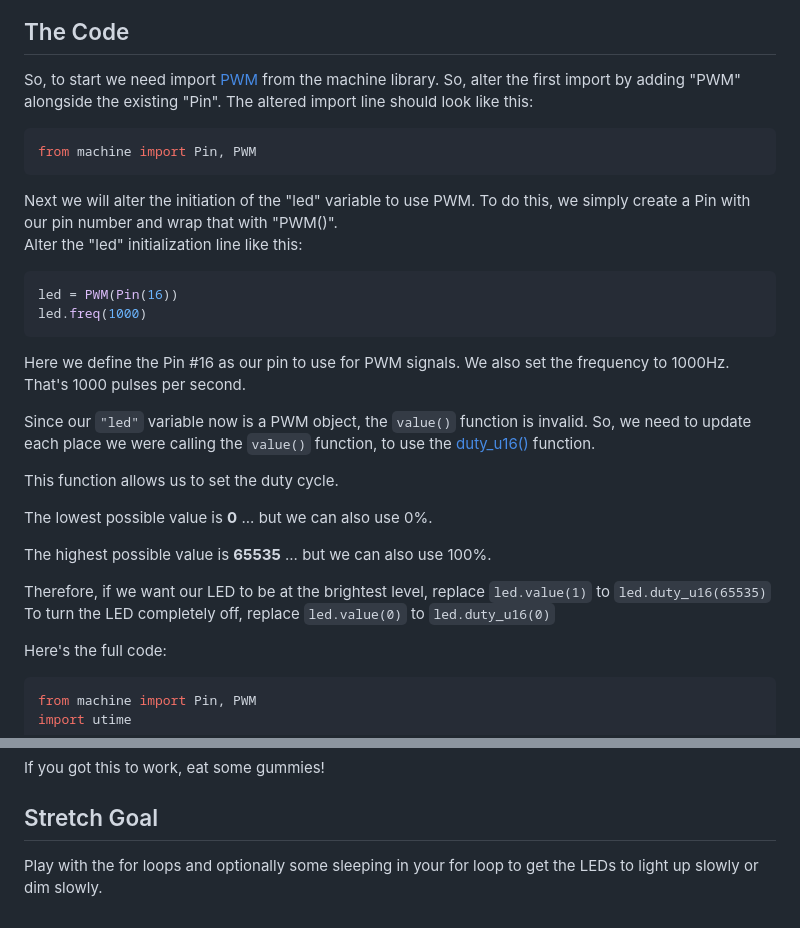
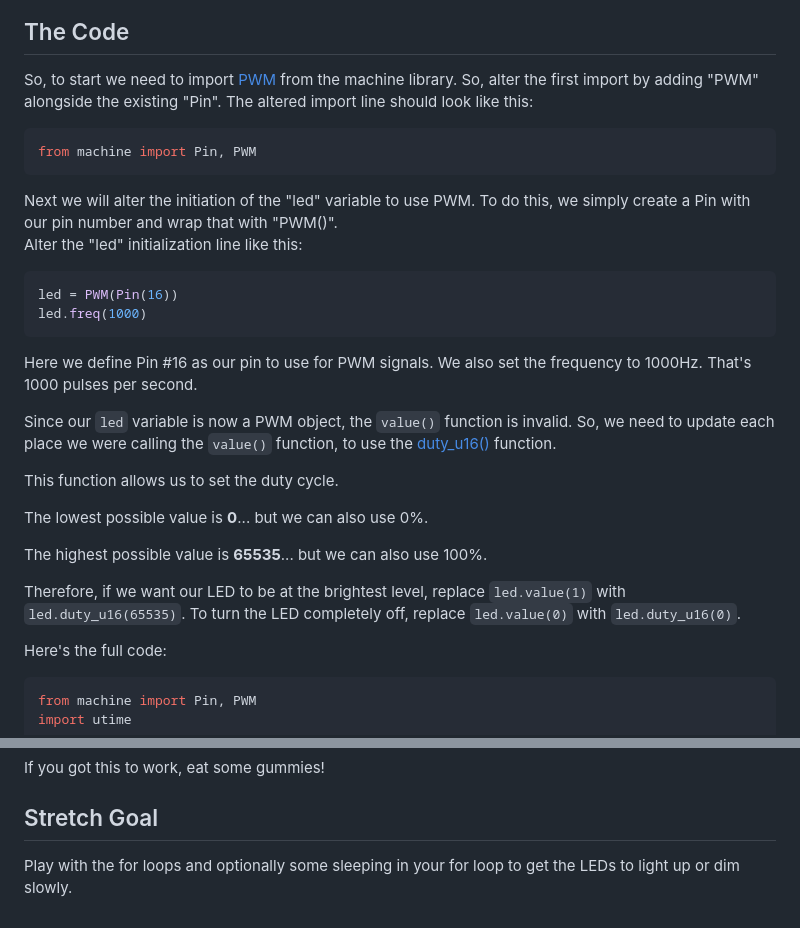
Before and after one commit to javaplus/MadScientist, a Markdown page: lessons/led_pwm.md, 2 parts joined by grey strips. Rendered like a GitHub page.

````diff
--- a/lessons/led_pwm.md
+++ b/lessons/led_pwm.md
@@ -24,7 +22,7 @@ The wiring diagram is the same as the previous LED lab:
 
 ## The Code
 
-So, to start we need import [PWM](https://docs.micropython.org/en/latest/library/machine.PWM.html?highlight=pwm) from the machine library.  So, alter the first import by adding "PWM" alongside the existing "Pin".  The altered import line should look like this:
+So, to start we need to import [PWM](https://docs.micropython.org/en/latest/library/machine.PWM.html?highlight=pwm) from the machine library.  So, alter the first import by adding "PWM" alongside the existing "Pin".  The altered import line should look like this:
 
 ```Python
 from machine import Pin, PWM
@@ -35,18 +33,19 @@ Alter the "led" initialization line like this:
 led = PWM(Pin(16))
 led.freq(1000)
 ```
-Here we define the Pin #16 as our pin to use for PWM signals.  We also set the frequency to 1000Hz. That's 1000 pulses per second.
 
-Since our `"led"` variable now is a PWM object, the `value()` function is invalid.  So, we need to update each place we were calling the `value()` function, to use the [duty_u16()](https://docs.micropython.org/en/latest/library/machine.PWM.html?highlight=pwm#machine.PWM.duty_u16) function.
+Here we define Pin #16 as our pin to use for PWM signals.  We also set the frequency to 1000Hz. That's 1000 pulses per second.
+
+Since our `led` variable is now a PWM object, the `value()` function is invalid.  So, we need to update each place we were calling the `value()` function, to use the [duty_u16()](https://docs.micropython.org/en/latest/library/machine.PWM.html?highlight=pwm#machine.PWM.duty_u16) function.
 
 This function allows us to set the duty cycle.
 
-The lowest possible value is **0** ... but we can also use 0%.
+The lowest possible value is **0**... but we can also use 0%.
 
-The highest possible value is **65535** ... but we can also use 100%.
+The highest possible value is **65535**... but we can also use 100%.
 
-Therefore, if we want our LED to be at the brightest level, replace `led.value(1)` to `led.duty_u16(65535)`
-To turn the LED completely off, replace `led.value(0)` to `led.duty_u16(0)`
+Therefore, if we want our LED to be at the brightest level, replace `led.value(1)` with `led.duty_u16(65535)`.
+To turn the LED completely off, replace `led.value(0)` with `led.duty_u16(0)`.
 
 Here's the full code:
 
@@ -134,4 +135,4 @@ If you got this to work, eat some gummies!
 
 ## Stretch Goal
 
-Play with the for loops and optionally some sleeping in your for loop to get the LEDs to light up slowly or dim slowly.
+Play with the for loops and optionally some sleeping in your for loop to get the LEDs to light up or dim slowly.
````
Also changed, not shown: other parts of lessons/led_pwm.md (+18 -18 lines), lessons/Led.md (+1 -1 lines), lessons/blink.md (+1 -1 lines).
